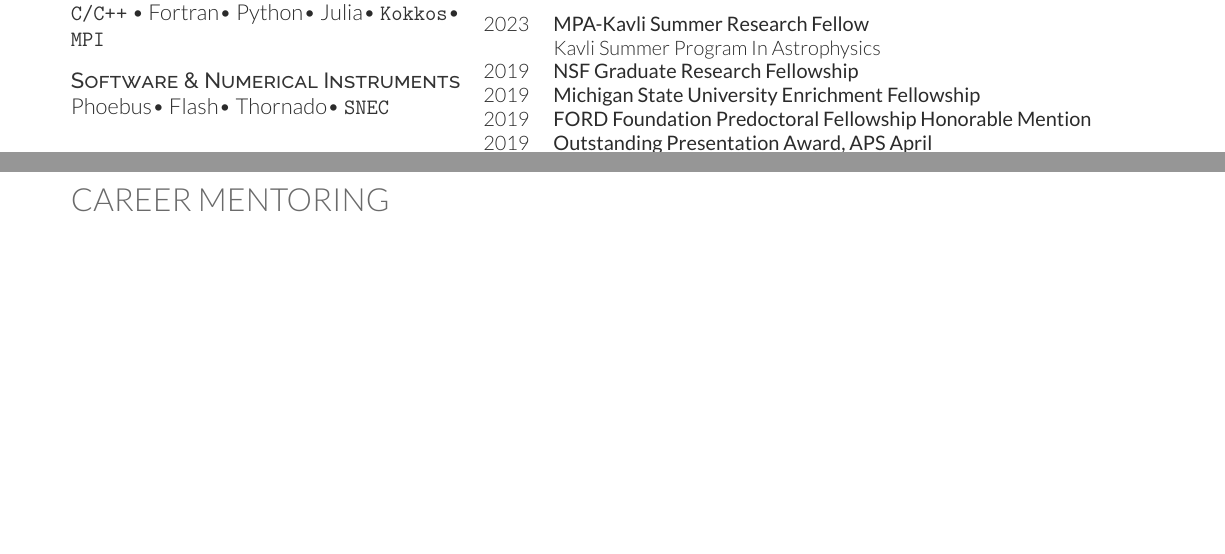
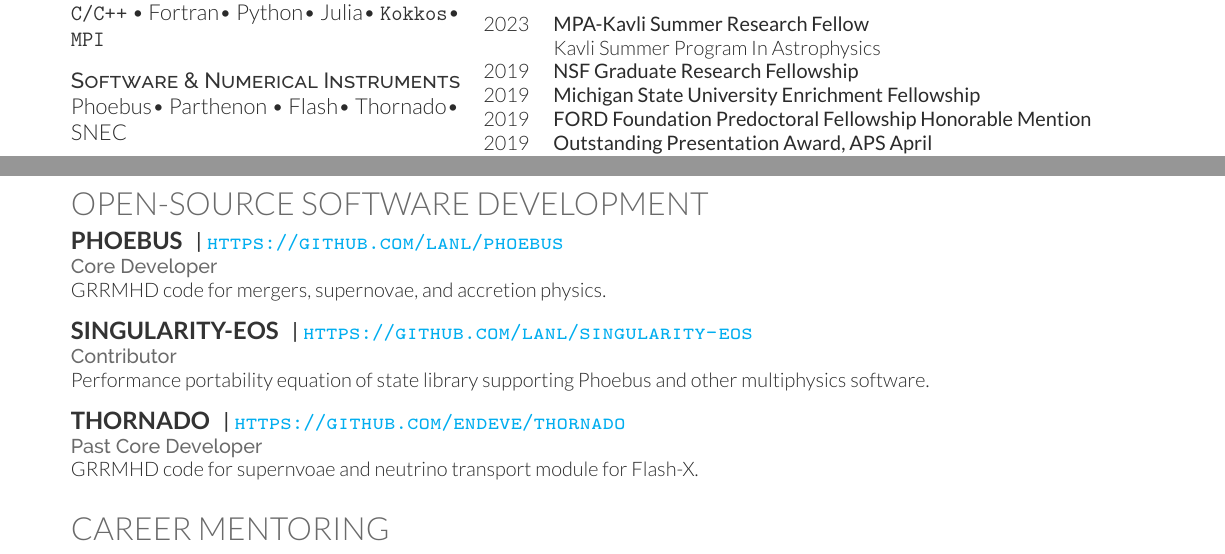
Before and after one commit to AstroBarker/vitae, a LaTeX CV (blb_cv.tex): two parts of pages 1 and 2 of 5, joined at a grey line, cut so that both start at the same text, the shorter picture padded with empty space. Compiled offline with XeLaTeX.

Commit message:
add software dev

```diff
--- a/blb_cv.tex
+++ b/blb_cv.tex
@@ -94,7 +94,7 @@ May 2019 | Knoxville, TN  }
 
 \descript{Software \& Numerical Instruments}
 
-\phoebus \textbullet{} \FLASH \textbullet{} \thornado \textbullet{} \texttt{SNEC}
+\phoebus \textbullet{} \textsc{Parthenon} \textbullet{} \FLASH \textbullet{} \thornado \textbullet{} \textsc{SNEC}
 %------------------------------------------------
 \sectionspace % Some whitespace after the section
 
@@ -201,6 +201,33 @@ Anita Agasaveeran, MSU
 
 \end{minipage} % The end of the right column
 \clearpage
+
+%------------------------------------------------
+% Software Development
+%------------------------------------------------
+
+\section{Open-Source Software Development}
+
+\runsubsection{\textsc{Phoebus}}
+\descript{| \url{https://github.com/lanl/phoebus}}
+\location{Core Developer}
+GRRMHD code for mergers, supernovae, and accretion physics.
+\sectionspace % Some whitespace after the section
+
+\runsubsection{\textsc{singularity-eos}}
+\descript{| \url{https://github.com/lanl/singularity-eos}}
+\location{Contributor}
+Performance portability equation of state library supporting \textsc{Phoebus} and other multiphysics software.
+\sectionspace % Some whitespace after the section
+
+\runsubsection{\textsc{Thornado}}
+\descript{| \url{https://github.com/endeve/thornado}}
+\location{Past Core Developer}
+GRRMHD code for supernvoae and neutrino transport module for \textsc{Flash-X}.
+\sectionspace % Some whitespace after the section
+
+%------------------------------------------------
+
 
 %------------------------------------------------
 % Career Mentoring
```
